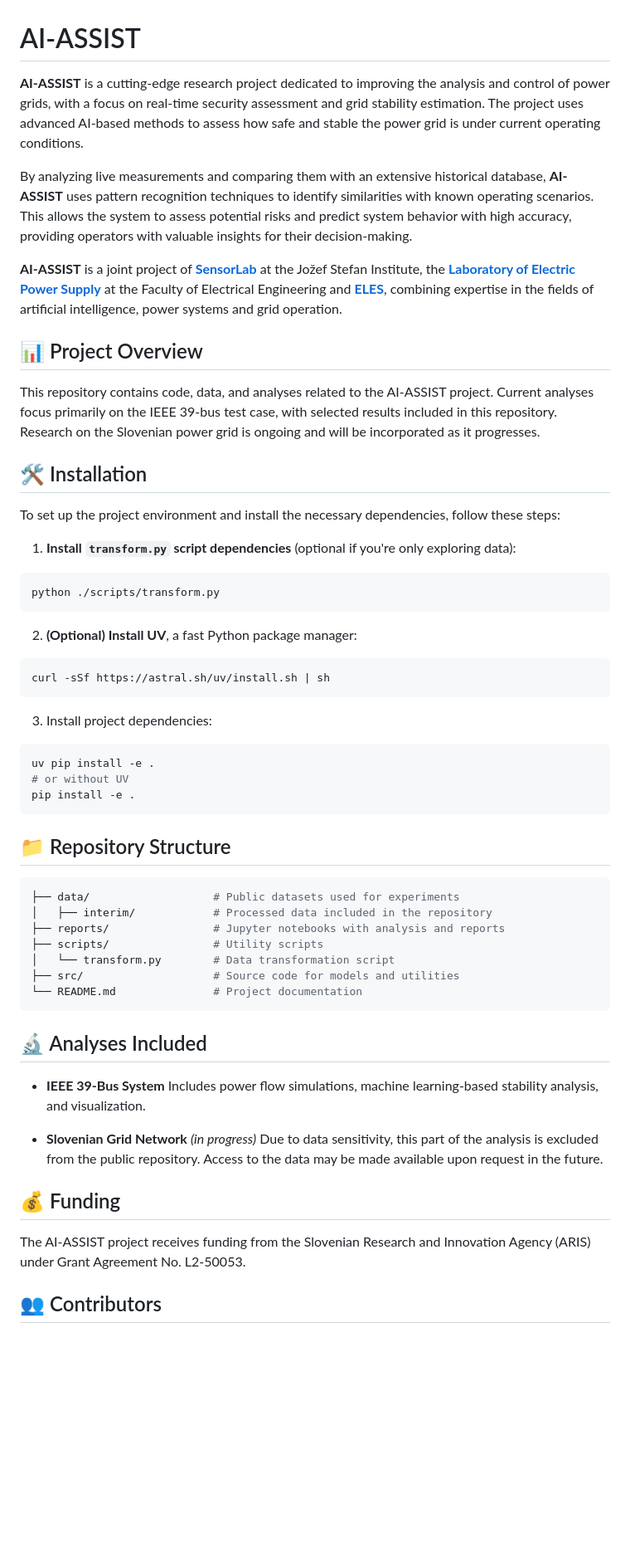
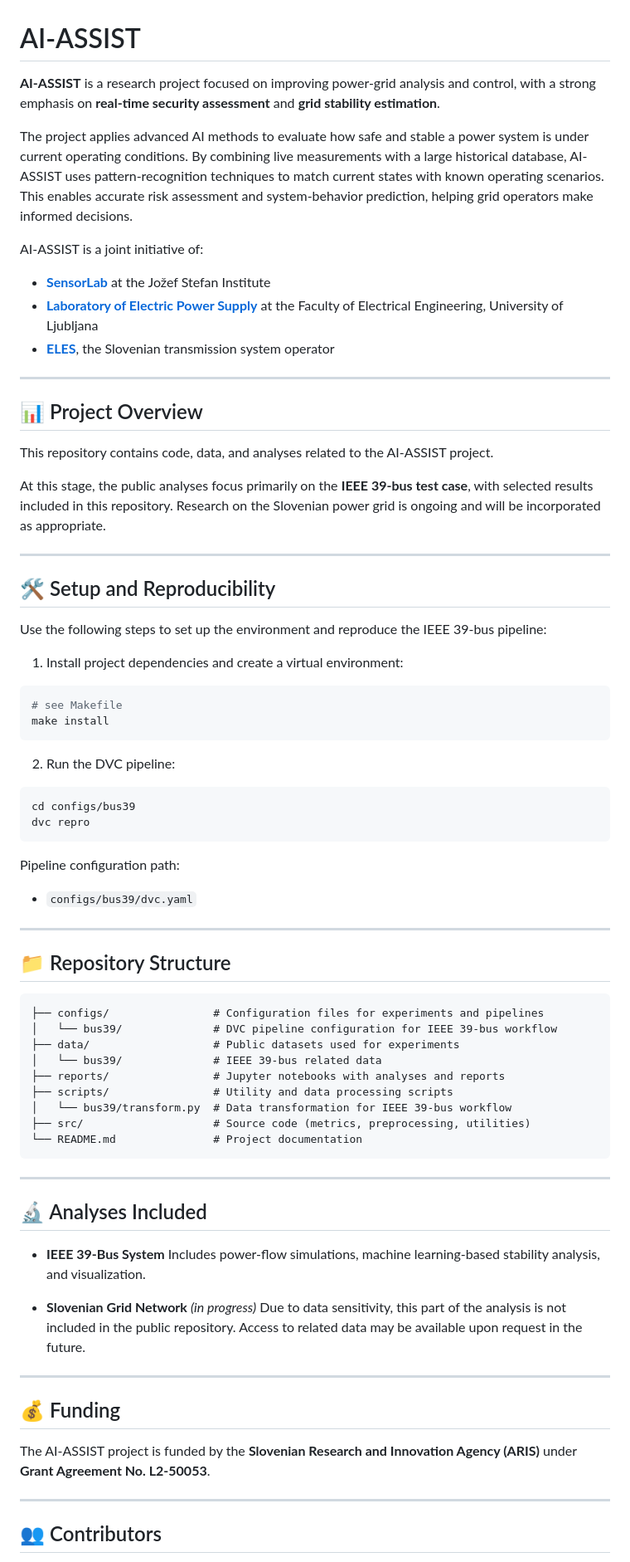
Before and after one commit to sensorlab/AI-ASSIST, a Markdown page: README.md, the part around one of its changes. Shown at 83% size. Drawn GitHub-style; blank space fills up the shorter version.

Commit message:
docs(readme): clarify project scope and setup workflow
Rewrite the README to improve clarity and reproducibility by:
- refining the project description and partner overview
- adding a clearer setup flow using `make install` and `dvc repro`
- documenting the IEEE 39-bus pipeline location (`configs/bus39/dvc.yaml`)
- updating the repository structure to match current directories and scripts
- polishing analysis descriptions and formatting for readability

This makes onboarding easier and helps users reliably reproduce the published workflow.docs(readme): clarify project scope and setup workflow

Rewrite the README to improve clarity and reproducibility by:
- refining the project description and partner overview
- adding a clearer setup flow using `make install` and `dvc repro`
- documenting the IEEE 39-bus pipeline location (`configs/bus39/dvc.yaml`)
- updating the repository structure to match current directories and scripts
- polishing analysis descriptions and formatting for readability

This makes onboarding easier and helps users reliably reproduce the published workflow.

````diff
--- a/README.md
+++ b/README.md
@@ -1,67 +1,80 @@
 # AI-ASSIST
 
-**AI-ASSIST** is a cutting-edge research project dedicated to improving the analysis and control of power grids, with a focus on real-time security assessment and grid stability estimation. The project uses advanced AI-based methods to assess how safe and stable the power grid is under current operating conditions.
+**AI-ASSIST** is a research project focused on improving power-grid analysis and control, with a strong emphasis on **real-time security assessment** and **grid stability estimation**.
 
-By analyzing live measurements and comparing them with an extensive historical database, **AI-ASSIST** uses pattern recognition techniques to identify similarities with known operating scenarios. This allows the system to assess potential risks and predict system behavior with high accuracy, providing operators with valuable insights for their decision-making.
+The project applies advanced AI methods to evaluate how safe and stable a power system is under current operating conditions. By combining live measurements with a large historical database, AI-ASSIST uses pattern-recognition techniques to match current states with known operating scenarios. This enables accurate risk assessment and system-behavior prediction, helping grid operators make informed decisions.
 
-**AI-ASSIST** is a joint project of [**SensorLab**](https://sensorlab.ijs.si/) at the Jožef Stefan Institute, the [**Laboratory of Electric Power Supply**](https://lpee.fe.uni-lj.si/en/) at the Faculty of Electrical Engineering and [**ELES**](https://www.eles.si/en/), combining expertise in the fields of artificial intelligence, power systems and grid operation.
+AI-ASSIST is a joint initiative of:
+
+- [**SensorLab**](https://sensorlab.ijs.si/) at the Jožef Stefan Institute
+- [**Laboratory of Electric Power Supply**](https://lpee.fe.uni-lj.si/en/) at the Faculty of Electrical Engineering, University of Ljubljana
+- [**ELES**](https://www.eles.si/en/), the Slovenian transmission system operator
+
+---
 
 ## 📊 Project Overview
 
-This repository contains code, data, and analyses related to the AI-ASSIST project. Current analyses focus primarily on the IEEE 39-bus test case, with selected results included in this repository. Research on the Slovenian power grid is ongoing and will be incorporated as it progresses.
+This repository contains code, data, and analyses related to the AI-ASSIST project.
 
+At this stage, the public analyses focus primarily on the **IEEE 39-bus test case**, with selected results included in this repository. Research on the Slovenian power grid is ongoing and will be incorporated as appropriate.
 
-## 🛠️ Installation
+---
 
-To set up the project environment and install the necessary dependencies, follow these steps:
+## 🛠️ Setup and Reproducibility
 
-1. **Install `transform.py` script dependencies** (optional if you're only exploring data):
+Use the following steps to set up the environment and reproduce the IEEE 39-bus pipeline:
+
+1. Install project dependencies and create a virtual environment:
 
 ```bash
-python ./scripts/transform.py
+# see Makefile
+make install
 ```
 
-2. **(Optional) Install UV**, a fast Python package manager:
+2. Run the DVC pipeline:
 
 ```bash
-curl -sSf https://astral.sh/uv/install.sh | sh
+cd configs/bus39
+dvc repro
 ```
 
-3. Install project dependencies:
+Pipeline configuration path:
 
-```bash
-uv pip install -e .
-# or without UV
-pip install -e .
-```
+- `configs/bus39/dvc.yaml`
 
+---
 
 ## 📁 Repository Structure
 
-```bash
+```text
+├── configs/                # Configuration files for experiments and pipelines
+│   └── bus39/              # DVC pipeline configuration for IEEE 39-bus workflow
 ├── data/                   # Public datasets used for experiments
-│   ├── interim/            # Processed data included in the repository
-├── reports/                # Jupyter notebooks with analysis and reports
-├── scripts/                # Utility scripts
-│   └── transform.py        # Data transformation script
-├── src/                    # Source code for models and utilities
+│   └── bus39/              # IEEE 39-bus related data
+├── reports/                # Jupyter notebooks with analyses and reports
+├── scripts/                # Utility and data processing scripts
+│   └── bus39/transform.py  # Data transformation for IEEE 39-bus workflow
+├── src/                    # Source code (metrics, preprocessing, utilities)
 └── README.md               # Project documentation
 ```
 
+---
 
 ## 🔬 Analyses Included
 
 - **IEEE 39-Bus System**
-  Includes power flow simulations, machine learning-based stability analysis, and visualization.
+  Includes power-flow simulations, machine learning-based stability analysis, and visualization.
 
 - **Slovenian Grid Network** *(in progress)*
-  Due to data sensitivity, this part of the analysis is excluded from the public repository. Access to the data may be made available upon request in the future.
+  Due to data sensitivity, this part of the analysis is not included in the public repository. Access to related data may be available upon request in the future.
 
+---
 
 ## 💰 Funding
 
-The AI-ASSIST project receives funding from the Slovenian Research and Innovation Agency (ARIS) under Grant Agreement No. L2-50053.
+The AI-ASSIST project is funded by the **Slovenian Research and Innovation Agency (ARIS)** under **Grant Agreement No. L2-50053**.
 
+---
 
 ## 👥 Contributors
 
````
Also changed, not shown: other parts of README.md (+7 -2 lines).
